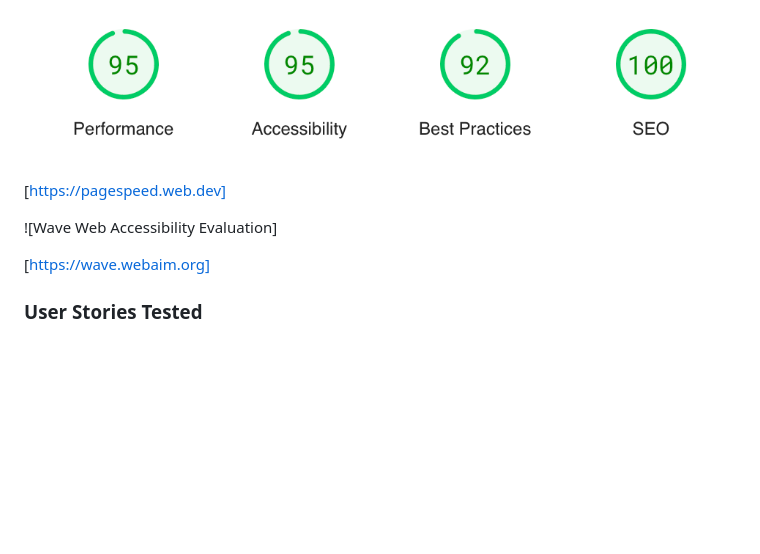
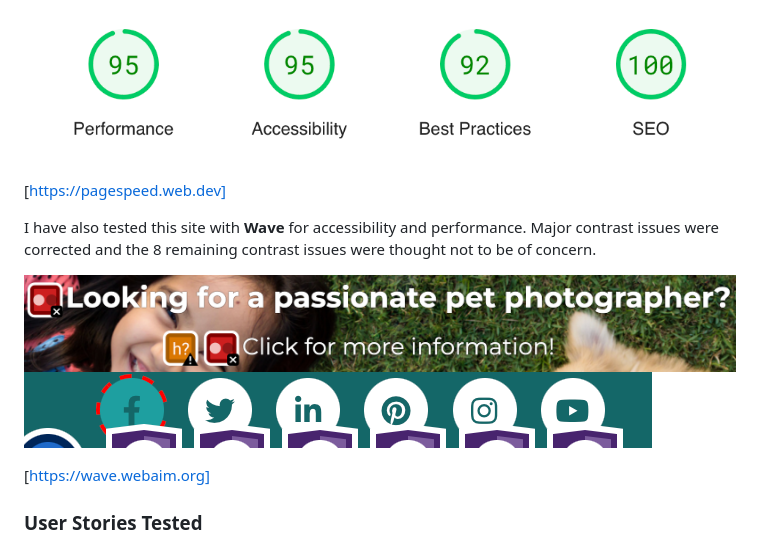
Before and after one commit to OrgNateDrake/milestone-project-1, a Markdown page: README.md, the part around the change printed below. GitHub-like rendering; pictures changed too: docs/wave-contrast-img1.png (added), docs/wave-contrast-img2.png (added); blank space fills up the shorter version.

Commit message:
Maint:README update

```diff
--- a/README.md
+++ b/README.md
@@ -199,7 +201,10 @@ Within W3C's validators. I have fully tested the one **CSS** stylesheet via the
 
 [https://pagespeed.web.dev]
 
-![Wave Web Accessibility Evaluation]
+I have also tested this site with **Wave** for accessibility and performance. Major contrast issues were corrected and the 8 remaining contrast issues were thought not to be of concern.
+
+![Wave Contrast issues](docs/wave-contrast-img1.png)
+![Wave Contrast issues](docs/wave-contrast-img2.png)
 
 [https://wave.webaim.org]
 
```
Also changed, not shown: other parts of README.md (+2 -0 lines).
